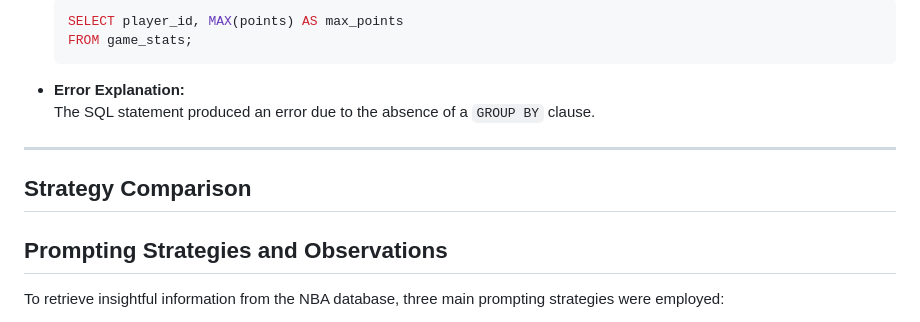
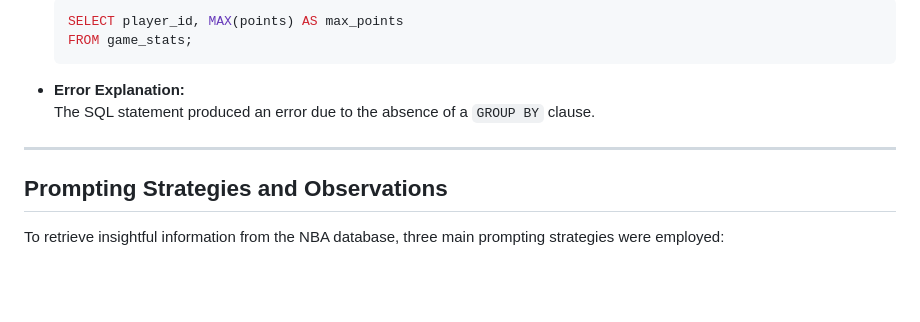
Before and after one commit to peterhu72/database_app, a Markdown page: README.md, the part around the change. Drawn GitHub-style; blank space fills up the shorter version.

```diff
--- a/README.md
+++ b/README.md
@@ -86,9 +86,6 @@ The `six_questions.json` file includes six example questions that demonstrate th
 
 ---
 
-## Strategy Comparison
-
-
 ## Prompting Strategies and Observations
 
 To retrieve insightful information from the NBA database, three main prompting strategies were employed:
```
